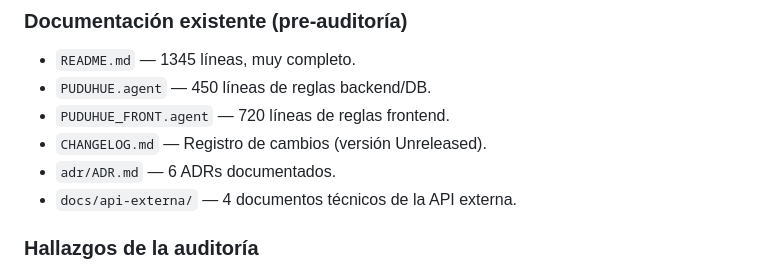
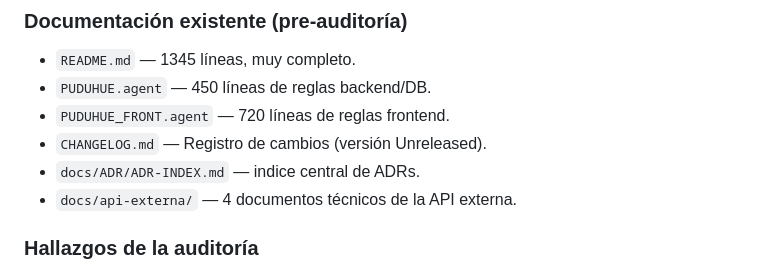
Before and after one commit to NanoTin/puduhue-app, a Markdown page: docs/01_discovery.md, the part around the change. GitHub-like rendering.

Commit message:
update discovery doc to point at ADR index

```diff
--- a/docs/01_discovery.md
+++ b/docs/01_discovery.md
@@ -168,7 +168,7 @@ Stored Procedures (MariaDB vía PDO — Database.php)
 - `PUDUHUE.agent` — 450 líneas de reglas backend/DB.
 - `PUDUHUE_FRONT.agent` — 720 líneas de reglas frontend.
 - `CHANGELOG.md` — Registro de cambios (versión Unreleased).
-- `adr/ADR.md` — 6 ADRs documentados.
+- `docs/ADR/ADR-INDEX.md` — indice central de ADRs.
 - `docs/api-externa/` — 4 documentos técnicos de la API externa.
 
 ### Hallazgos de la auditoría
```
